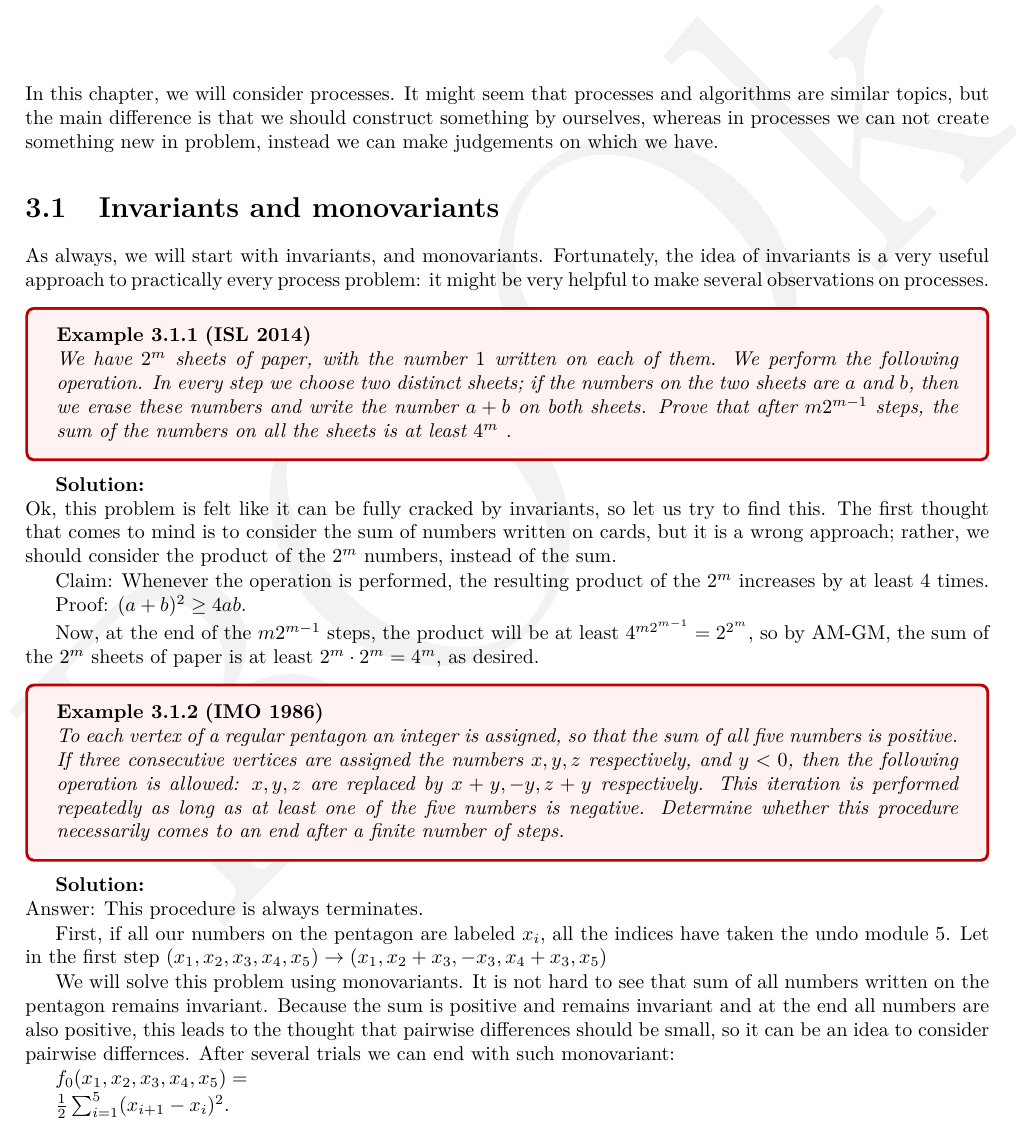
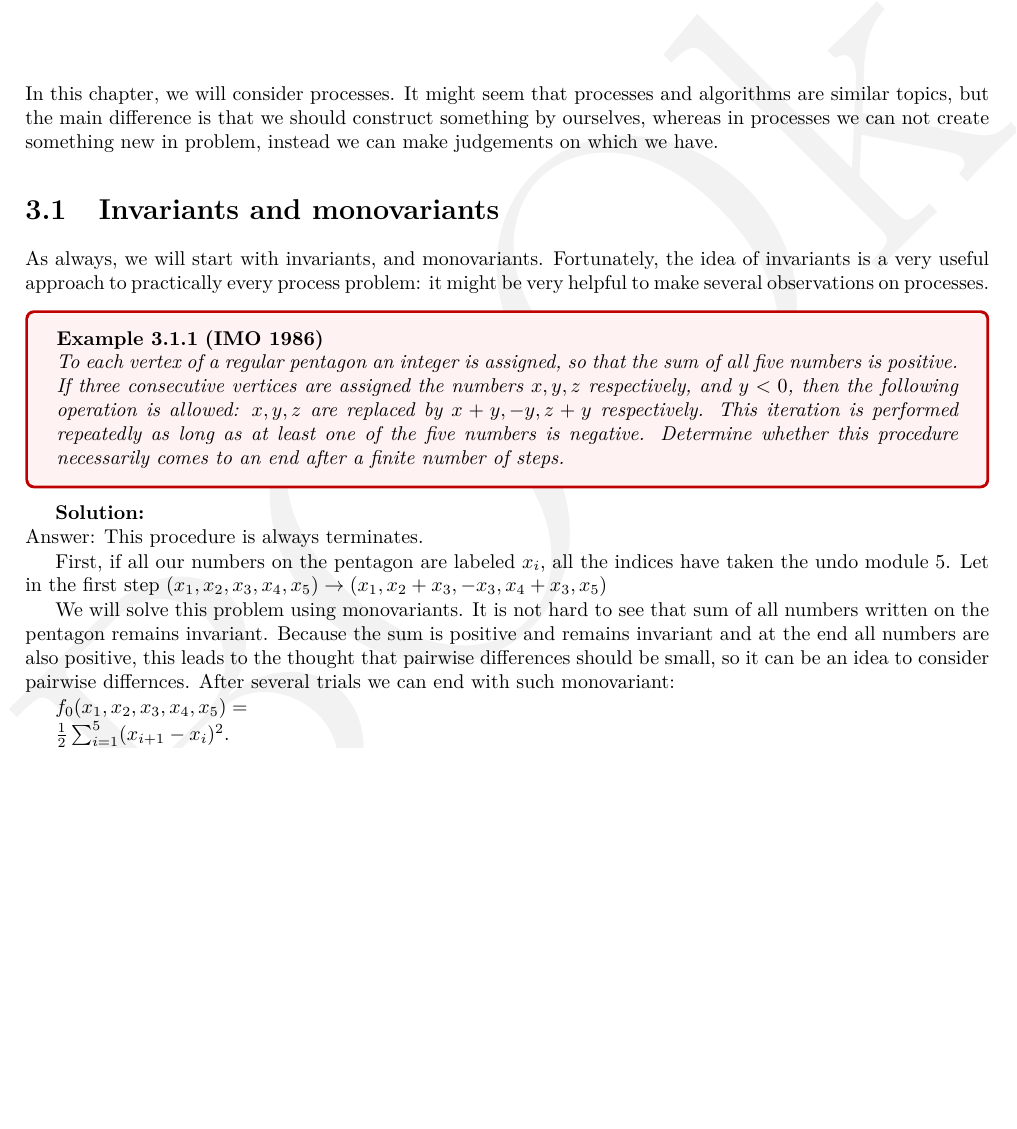
Before and after one commit to Tren0d/BOOk, a LaTeX thesis (main.tex, which reads chapter3.tex): part of page 27 of 32 before the commit and part of page 27 of 31 after it, cut so that both start at the same text, the shorter picture padded with empty space. Compiled offline with pdfLaTeX.

Commit message:
Update chapter3.tex

```diff
--- a/chapter3.tex
+++ b/chapter3.tex
@@ -5,19 +5,6 @@ In this chapter, we will consider processes. It might seem that processes and al
 \section{Invariants and monovariants}
 
 As always, we will start with invariants, and monovariants. Fortunately, the idea of invariants is a very useful approach to practically every process problem: it might be very helpful to make several observations on processes.
-
-\begin{example} [ISL 2014]
-We have $2^m$ sheets of paper, with the number $1$ written on each of them. We perform the following operation. In every step we choose two distinct sheets; if the numbers on the two sheets are $a$ and $b$, then we erase these numbers and write the number $a + b$ on both sheets. Prove that after $m2^{m -1}$ steps, the sum of the numbers on all the sheets is at least $4^m$ .
-\end{example}
-
-\sol
-Ok, this problem is felt like it can be fully cracked by invariants, so let us try to find this. The first thought that comes to mind is to consider the sum of numbers written on cards, but it is a wrong approach; rather, we should consider the product of the $2^m$ numbers, instead of the sum.
-
-Claim: Whenever the operation is performed, the resulting product of the $2^m$ increases by at least $4$ times.
-
-Proof: $(a+b)^2 \geq 4ab$.
-
-Now, at the end of the $m2^{m-1}$ steps, the product will be at least $4^{m2^{m-1}} = 2^{2^m}$, so by AM-GM, the sum of the $2^m$ sheets of paper is at least $2^m \cdot 2^m = 4^m$, as desired.
 
 \begin{example}[IMO 1986]
     To each vertex of a regular pentagon an integer is assigned, so that the sum of all five numbers is positive. If three consecutive vertices are assigned the numbers $x,y,z$ respectively, and $y<0$, then the following operation is allowed: $x,y,z$ are replaced by $x+y,-y,z+y$ respectively. This iteration is performed repeatedly as long as at least one of the five numbers is negative. Determine whether this procedure necessarily comes to an end after a finite number of steps.
```
Also changed, not shown: chapter3.tex (32 more changed lines).
